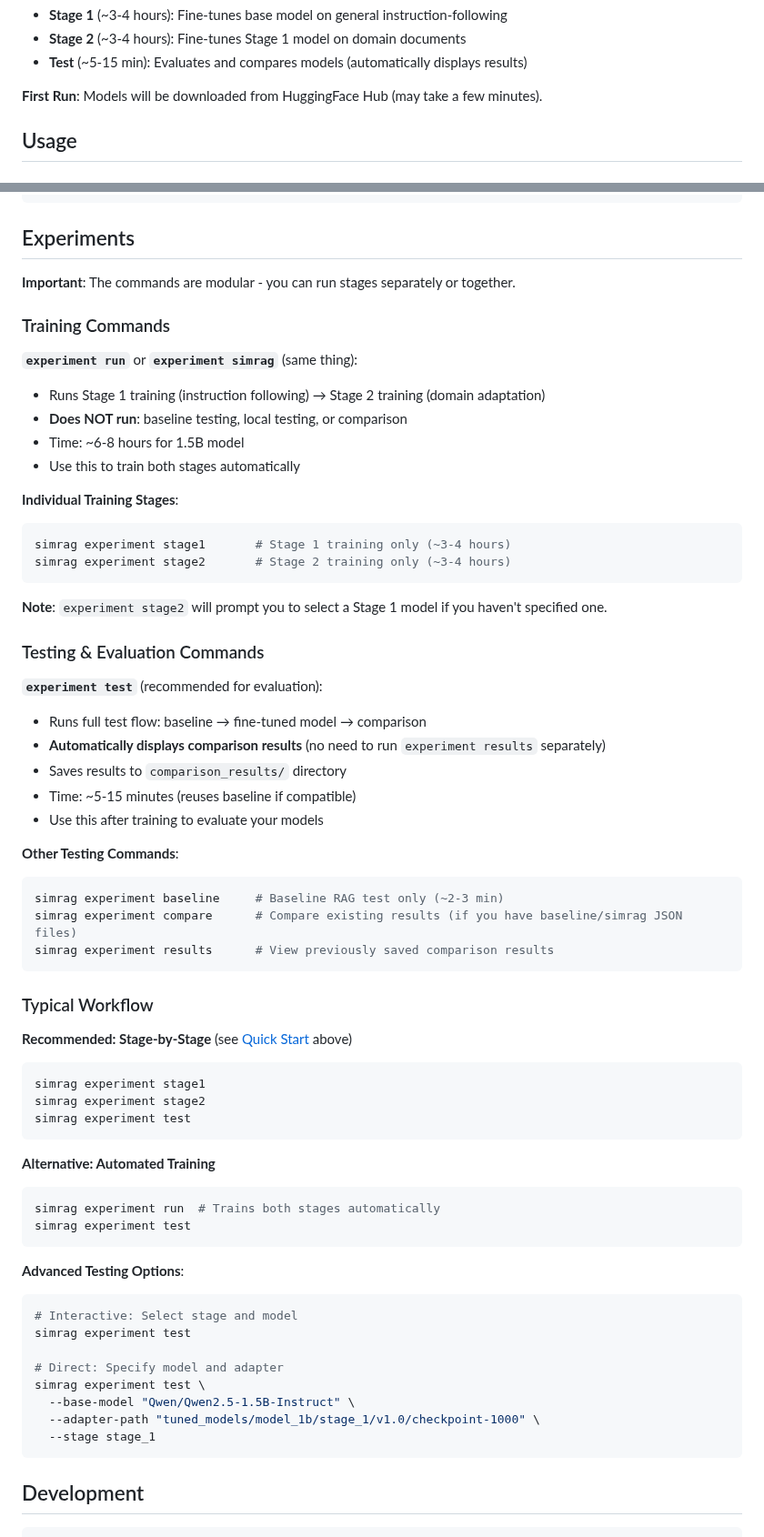
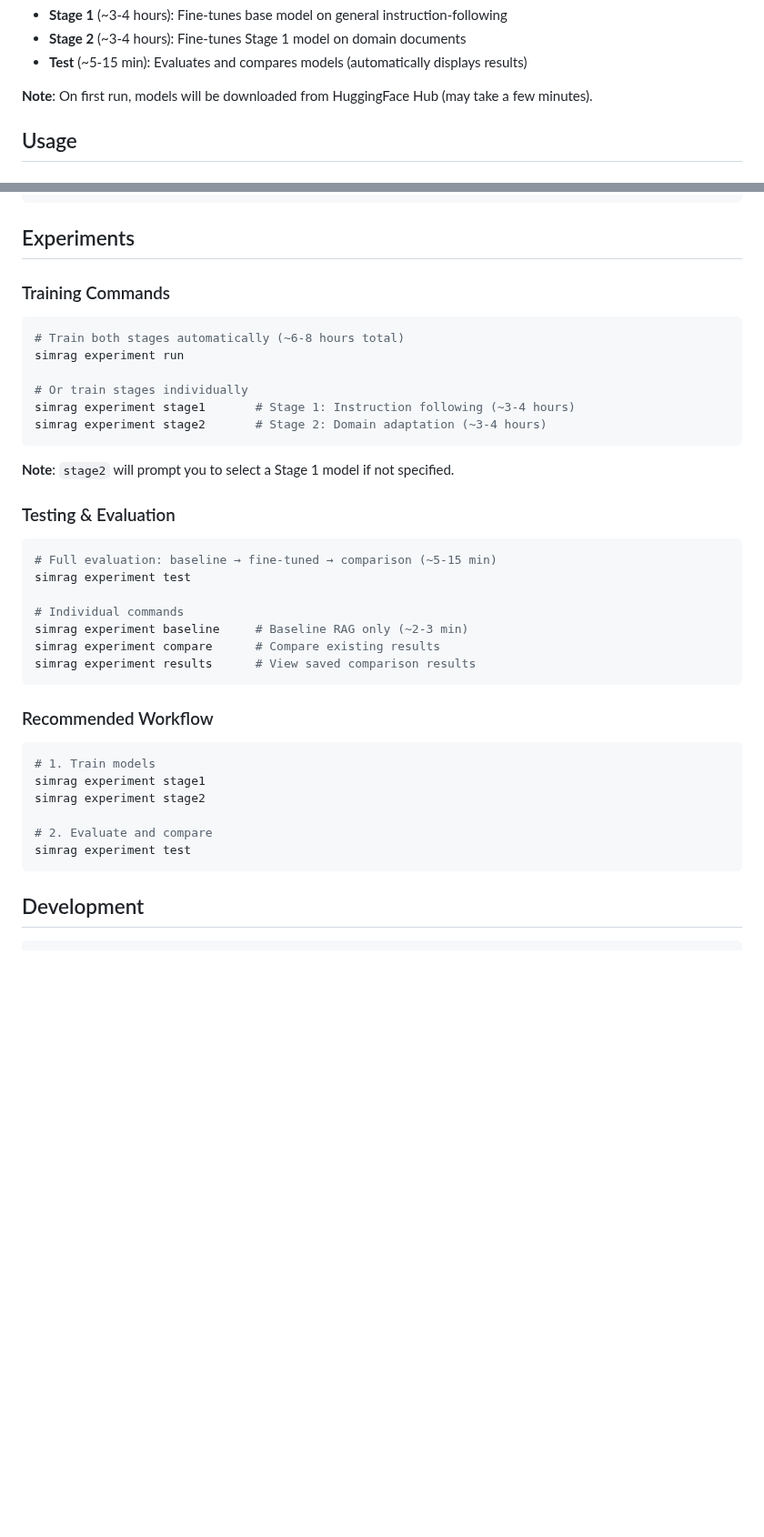
Before and after one commit to tharpep/SimRAG-Reproduction, a Markdown page: README.md, 2 parts joined by grey strips. Shown at 91% size. Rendered like a GitHub page; blank space fills up the shorter version.

````diff
--- a/README.md
+++ b/README.md
@@ -199,7 +165,7 @@ simrag experiment test
 - **Stage 2** (~3-4 hours): Fine-tunes Stage 1 model on domain documents
 - **Test** (~5-15 min): Evaluates and compares models (automatically displays results)
 
-**First Run**: Models will be downloaded from HuggingFace Hub (may take a few minutes).
+**Note**: On first run, models will be downloaded from HuggingFace Hub (may take a few minutes).
 
 ## Usage
 
@@ -250,65 +216,40 @@ simrag_reproduction/
 
 ## Experiments
 
-**Important**: The commands are modular - you can run stages separately or together.
-
 ### Training Commands
 
-**`experiment run`** or **`experiment simrag`** (same thing):
-- Runs Stage 1 training (instruction following) → Stage 2 training (domain adaptation)
-- **Does NOT run**: baseline testing, local testing, or comparison
-- Time: ~6-8 hours for 1.5B model
-- Use this to train both stages automatically
+```bash
+# Train both stages automatically (~6-8 hours total)
+simrag experiment run
 
-**Individual Training Stages**:
-```bash
-simrag experiment stage1       # Stage 1 training only (~3-4 hours)
-simrag experiment stage2       # Stage 2 training only (~3-4 hours)
+# Or train stages individually
+simrag experiment stage1       # Stage 1: Instruction following (~3-4 hours)
+simrag experiment stage2       # Stage 2: Domain adaptation (~3-4 hours)
 ```
 
-**Note**: `experiment stage2` will prompt you to select a Stage 1 model if you haven't specified one.
+**Note**: `stage2` will prompt you to select a Stage 1 model if not specified.
 
-### Testing & Evaluation Commands
+### Testing & Evaluation
 
-**`experiment test`** (recommended for evaluation):
-- Runs full test flow: baseline → fine-tuned model → comparison
-- **Automatically displays comparison results** (no need to run `experiment results` separately)
-- Saves results to `comparison_results/` directory
-- Time: ~5-15 minutes (reuses baseline if compatible)
-- Use this after training to evaluate your models
+```bash
+# Full evaluation: baseline → fine-tuned → comparison (~5-15 min)
+simrag experiment test
 
-**Other Testing Commands**:
-```bash
-simrag experiment baseline     # Baseline RAG test only (~2-3 min)
-simrag experiment compare      # Compare existing results (if you have baseline/simrag JSON files)
-simrag experiment results      # View previously saved comparison results
+# Individual commands
+simrag experiment baseline     # Baseline RAG only (~2-3 min)
+simrag experiment compare      # Compare existing results
+simrag experiment results      # View saved comparison results
 ```
 
-### Typical Workflow
+### Recommended Workflow
 
-**Recommended: Stage-by-Stage** (see [Quick Start](#quick-start) above)
 ```bash
+# 1. Train models
 simrag experiment stage1
 simrag experiment stage2
+
+# 2. Evaluate and compare
 simrag experiment test
-```
-
-**Alternative: Automated Training**
-```bash
-simrag experiment run  # Trains both stages automatically
-simrag experiment test
-```
-
-**Advanced Testing Options**:
-```bash
-# Interactive: Select stage and model
-simrag experiment test
-
-# Direct: Specify model and adapter
-simrag experiment test \
-  --base-model "Qwen/Qwen2.5-1.5B-Instruct" \
-  --adapter-path "tuned_models/model_1b/stage_1/v1.0/checkpoint-1000" \
-  --stage stage_1
 ```
 
 ## Development
````
Also changed, not shown: other parts of README.md (+81 -125 lines).
